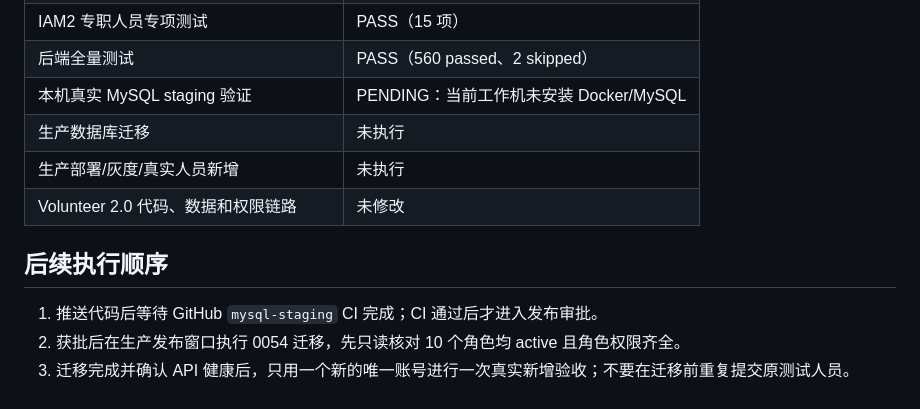
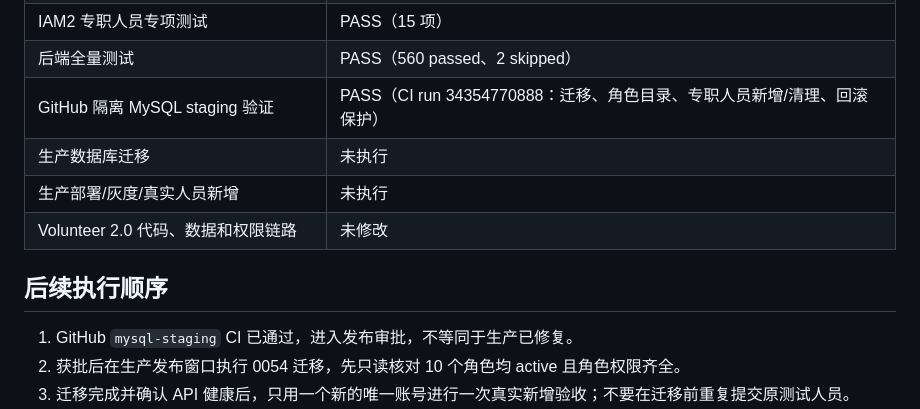
Before and after one commit to spring-chao/seiwajyuku-platform, a Markdown page: docs/verification/2026-09-09-生产专职人员新增NetworkError专项修复验证报告.md, the part around the change. Drawn GitHub-style.

Commit message:
docs: finalize staff create incident verification

```diff
--- a/docs/verification/2026-09-09-生产专职人员新增NetworkError专项修复验证报告.md
+++ b/docs/verification/2026-09-09-生产专职人员新增NetworkError专项修复验证报告.md
@@ -58,14 +58,14 @@
 | 模拟最后一步外键错误时 400 且事务回滚 | PASS |
 | IAM2 专职人员专项测试 | PASS（15 项） |
 | 后端全量测试 | PASS（560 passed、2 skipped） |
-| 本机真实 MySQL staging 验证 | PENDING：当前工作机未安装 Docker/MySQL |
+| GitHub 隔离 MySQL staging 验证 | PASS（CI run 34354770888：迁移、角色目录、专职人员新增/清理、回滚保护） |
 | 生产数据库迁移 | 未执行 |
 | 生产部署/灰度/真实人员新增 | 未执行 |
 | Volunteer 2.0 代码、数据和权限链路 | 未修改 |
 
 ## 后续执行顺序
 
-1. 推送代码后等待 GitHub `mysql-staging` CI 完成；CI 通过后才进入发布审批。
+1. GitHub `mysql-staging` CI 已通过，进入发布审批，不等同于生产已修复。
 2. 获批后在生产发布窗口执行 0054 迁移，先只读核对 10 个角色均 active 且角色权限齐全。
 3. 迁移完成并确认 API 健康后，只用一个新的唯一账号进行一次真实新增验收；不要在迁移前重复提交原测试人员。
 4. 若真实新增仍失败，保留请求时间和响应码，优先核对角色目录、机构范围和 CloudBase 日志，不扩大写入或修改 Volunteer 2.0。
```
